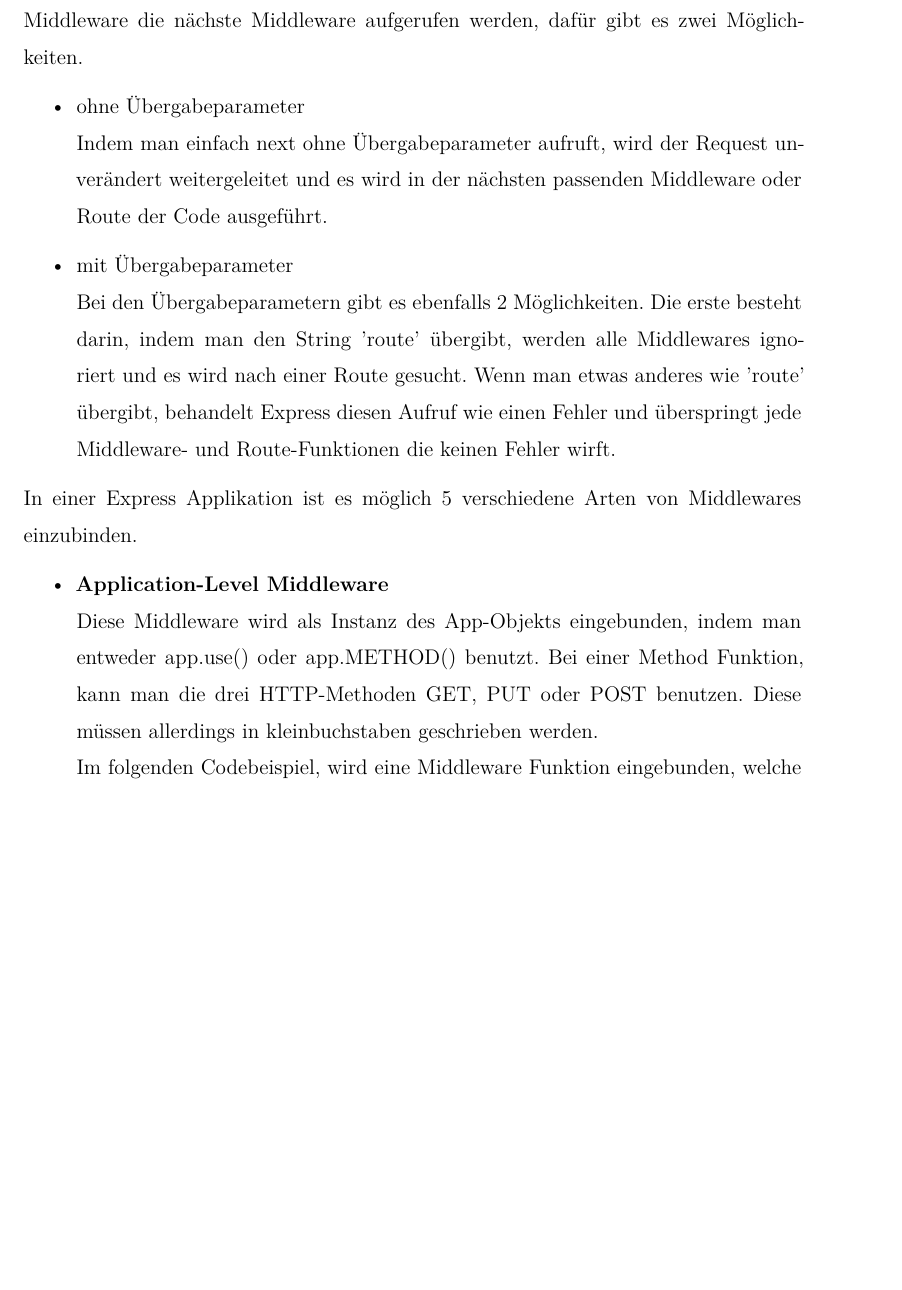
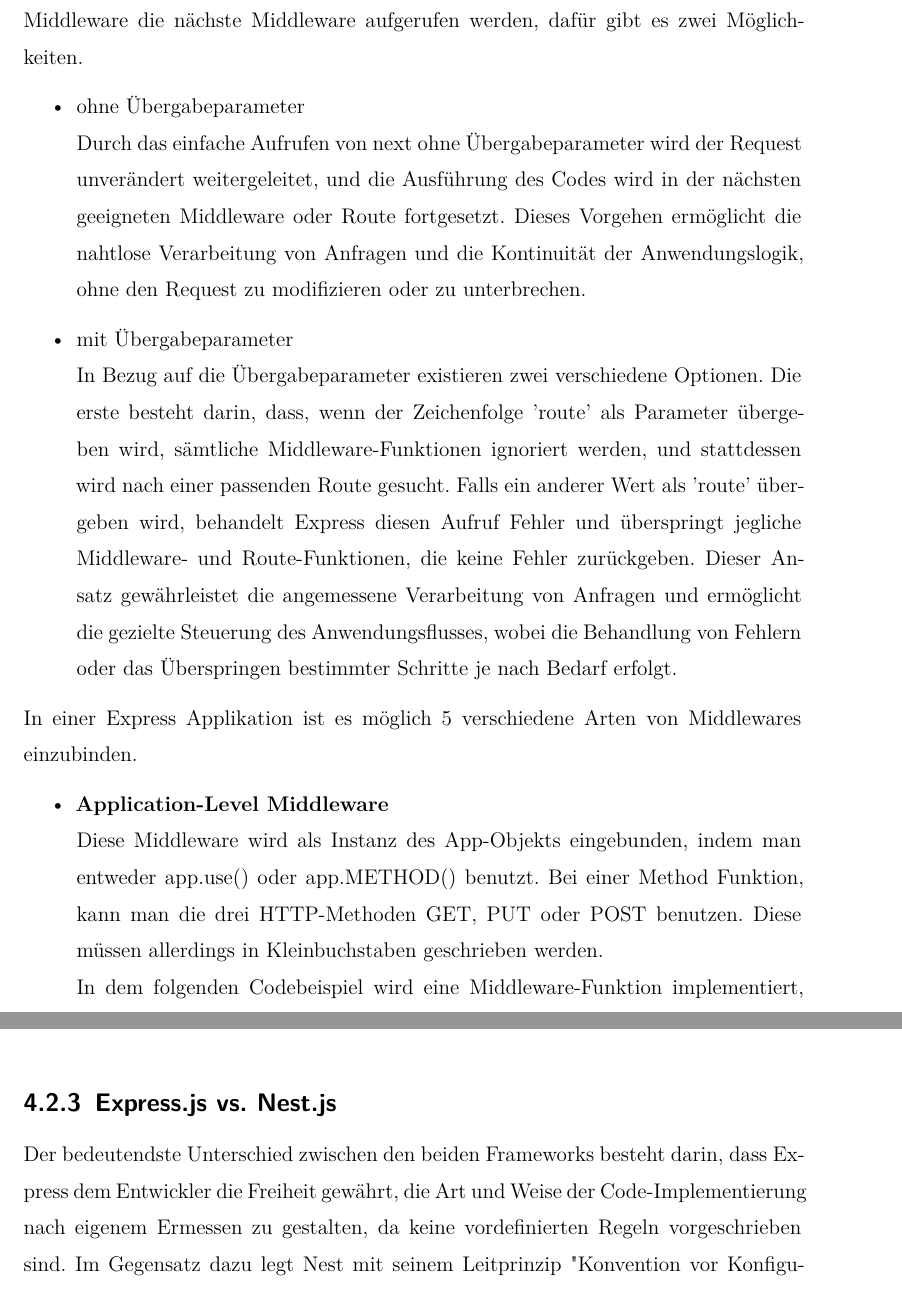
Before and after one commit to ArztF/PlanfredCRM_Thesis, a LaTeX thesis (thesis.tex, which reads content/backend/express_js.tex, content/backend/express_js_vs_nest_js.tex, sections/backend.tex): part of page 17 of 44 before the commit and two parts of pages 17 and 24 of 44 after it, the two joined at a grey line, cut so that both start at the same text, the shorter picture padded with empty space. Compiled offline with XeLaTeX.

Commit message:
finish express + decision for express

```diff
--- a/content/backend/express_js.tex
+++ b/content/backend/express_js.tex
@@ -21,10 +21,10 @@ Middleware Funktionen haben Zugriff auf das Request-Object (\textbf{req}), das R
 \begin{itemize}
     \item ohne Übergabeparameter
         \newline
-        Indem man einfach next ohne Übergabeparameter aufruft, wird der Request unverändert weitergeleitet und es wird in der nächsten passenden Middleware oder Route der Code ausgeführt.
+        Durch das einfache Aufrufen von next ohne Übergabeparameter wird der Request unverändert weitergeleitet, und die Ausführung des Codes wird in der nächsten geeigneten Middleware oder Route fortgesetzt. Dieses Vorgehen ermöglicht die nahtlose Verarbeitung von Anfragen und die Kontinuität der Anwendungslogik, ohne den Request zu modifizieren oder zu unterbrechen.
     \item mit Übergabeparameter
         \newline
-        Bei den Übergabeparametern gibt es ebenfalls 2 Möglichkeiten. Die erste besteht darin, indem man den String 'route' übergibt, werden alle Middlewares ignoriert und es wird nach einer Route gesucht. Wenn man etwas anderes wie 'route' übergibt, behandelt Express diesen Aufruf wie einen Fehler und überspringt jede Middleware- und Route-Funktionen die keinen Fehler wirft.
+        In Bezug auf die Übergabeparameter existieren zwei verschiedene Optionen. Die erste besteht darin, dass, wenn der Zeichenfolge 'route' als Parameter übergeben wird, sämtliche Middleware-Funktionen ignoriert werden, und stattdessen wird nach einer passenden Route gesucht. Falls ein anderer Wert als 'route' übergeben wird, behandelt Express diesen Aufruf Fehler und überspringt jegliche Middleware- und Route-Funktionen, die keine Fehler zurückgeben. Dieser Ansatz gewährleistet die angemessene Verarbeitung von Anfragen und ermöglicht die gezielte Steuerung des Anwendungsflusses, wobei die Behandlung von Fehlern oder das Überspringen bestimmter Schritte je nach Bedarf erfolgt.
 \end{itemize}
 
 \newline
@@ -33,9 +33,9 @@ In einer Express Applikation ist es möglich 5 verschiedene Arten von Middleware
 \begin{itemize}
     \item \textbf{Application-Level Middleware}
         \newline
-        Diese Middleware wird als Instanz des App-Objekts eingebunden, indem man entweder app.use() oder app.METHOD() benutzt. Bei einer Method Funktion, kann man die drei HTTP-Methoden GET, PUT oder POST benutzen. Diese müssen allerdings in kleinbuchstaben geschrieben werden.
+        Diese Middleware wird als Instanz des App-Objekts eingebunden, indem man entweder app.use() oder app.METHOD() benutzt. Bei einer Method Funktion, kann man die drei HTTP-Methoden GET, PUT oder POST benutzen. Diese müssen allerdings in Kleinbuchstaben geschrieben werden.
         \newline
-        Im folgenden Codebeispiel, wird eine Middleware Funktion eingebunden, welche bei jedem Request der an die App geht das aktuelle Datum ausgibt. Nachdem das Datum auf der Konsole ausgegeben wurde, wird next() aufgerufen, was den Request unverändert lässt und falls der Pfad der Syntax user/:id entspricht, in die erste Middleware ausführt. Wenn die ID null entspricht, wird next mit dem Übergabeparameter "route" aufgerufen, was auf die nächste route verweist. In diesem Fall würde man "special" als response bekommen. Ist die ID allerdings ungleich null, wird next ohne Übergabeparameter aufgerufen, wird der Request an die nächste Middleware Funktion weiter gegeben, in diesem Fall würde man "regular" als response erhalten.
+        In dem folgenden Codebeispiel wird eine Middleware-Funktion implementiert, die bei jedem Request an die App das aktuelle Datum ausgibt. Nachdem das Datum auf der Konsole ausgegeben wurde, wird next() aufgerufen, wodurch der Request unverändert bleibt. Falls der Pfad der Syntax "user/:id" entspricht, wird die Ausführung an die erste Middleware weitergeleitet. Wenn die ID den Wert null aufweist, wird next mit dem Übergabeparameter "route" aufgerufen, der auf die nächste Route verweist. In diesem Fall würde die Ausgabe "special" als Antwort erzeugen. Wenn die ID jedoch von null verschieden ist, wird next ohne Übergabeparameter aufgerufen, und der Request wird an die nächste Middleware-Funktion weitergeleitet. In diesem Fall würde die Antwort "regular" lauten.
         \begin{lstlisting}
             const express = require('express')
             const app = express()
--- /dev/null
+++ b/content/backend/express_js_vs_nest_js.tex
@@ -0,0 +1 @@
+Der bedeutendste Unterschied zwischen den beiden Frameworks besteht darin, dass Express dem Entwickler die Freiheit gewährt, die Art und Weise der Code-Implementierung nach eigenem Ermessen zu gestalten, da keine vordefinierten Regeln vorgeschrieben sind. Im Gegensatz dazu legt Nest mit seinem Leitprinzip "Konvention vor Konfiguration" besonderen Wert darauf, eine vordefinierte Struktur und klare Konventionen zu etablieren. Dies kann in größeren Entwicklerteams von Vorteil sein, da es dazu beiträgt, einheitliche Regeln und Strukturen zu gewährleisten, denen alle Mitglieder folgen müssen.
--- a/sections/backend.tex
+++ b/sections/backend.tex
@@ -16,6 +16,10 @@ In diesem Kapitel werden zunächst die Grundlagen und die Definition des Backend
 \setauthor{Felix Arzt}
 \input{content/backend/express_js}
 
+\subsection{Express.js vs. Nest.js}
+\setauthor{Felix Arzt}
+\input{content/backend/express_js_vs_nest_js}
+
 \section{Implementierung von Express.js}
 \setauthor{Felix Arzt}
 \input{content/backend/implementing_express}
```
Also changed, not shown: content/backend/REST_API.tex (+1 -0 lines), content/backend/express_js_vs_nest_js.tex (3 more changed lines), sections/backend.tex (2 more changed lines).
